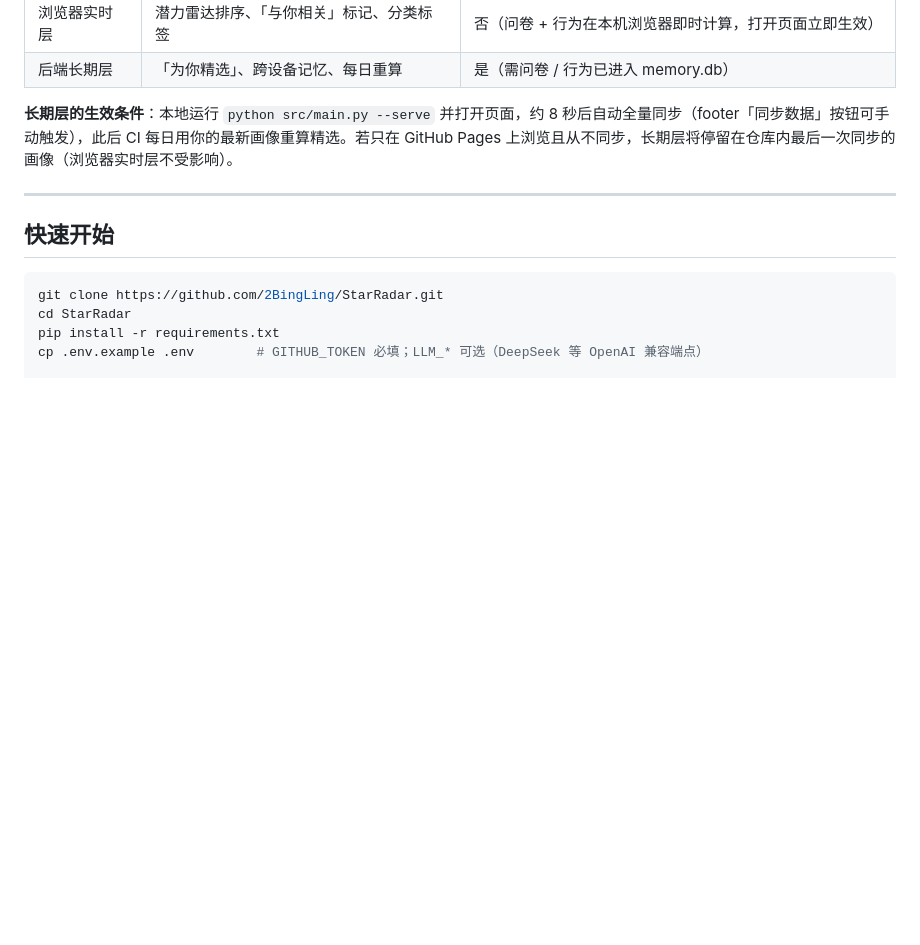
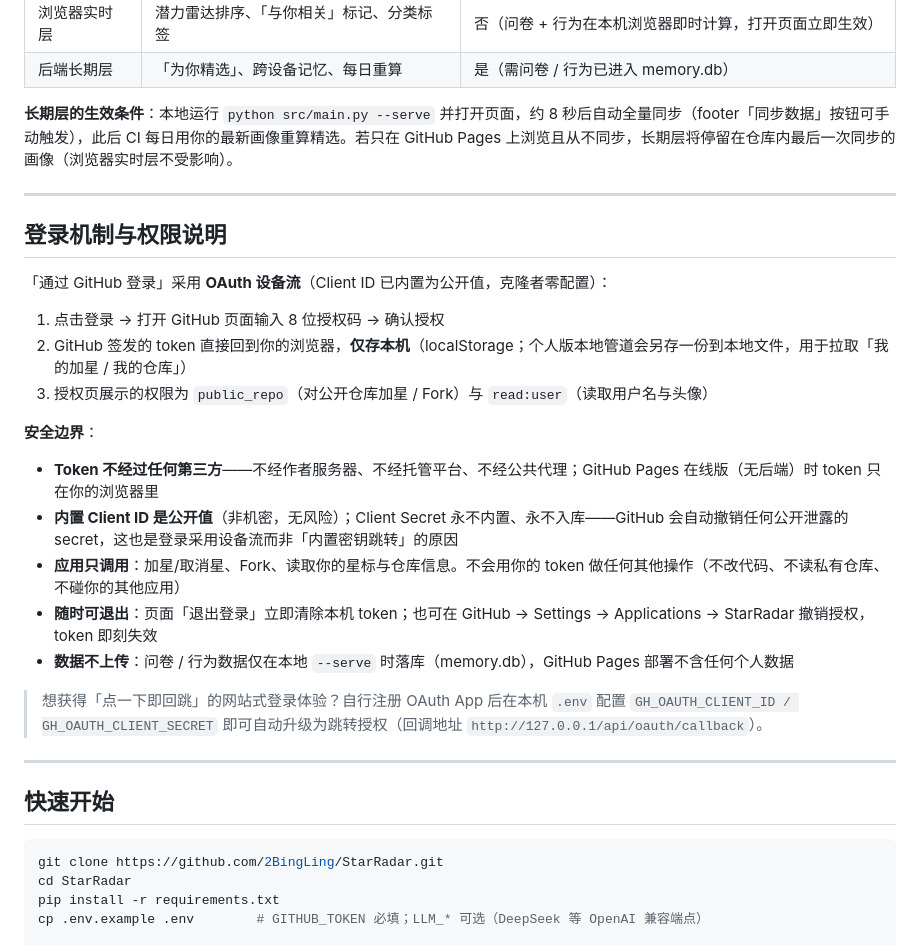
Before and after one commit to 2BingLing/StarRadar, a Markdown page: README.md, the part around the change. Drawn GitHub-style; blank space fills up the shorter version.

````diff
--- a/README.md
+++ b/README.md
@@ -77,6 +77,26 @@ GitHub Trending 上榜时，热度红利早已被瓜分。StarRadar 反着来—
 
 ---
 
+## 登录机制与权限说明
+
+「通过 GitHub 登录」采用 **OAuth 设备流**（Client ID 已内置为公开值，克隆者零配置）：
+
+1. 点击登录 → 打开 GitHub 页面输入 8 位授权码 → 确认授权
+2. GitHub 签发的 token 直接回到你的浏览器，**仅存本机**（localStorage；个人版本地管道会另存一份到本地文件，用于拉取「我的加星 / 我的仓库」）
+3. 授权页展示的权限为 `public_repo`（对公开仓库加星 / Fork）与 `read:user`（读取用户名与头像）
+
+**安全边界**：
+
+- **Token 不经过任何第三方**——不经作者服务器、不经托管平台、不经公共代理；GitHub Pages 在线版（无后端）时 token 只在你的浏览器里
+- **内置 Client ID 是公开值**（非机密，无风险）；Client Secret 永不内置、永不入库——GitHub 会自动撤销任何公开泄露的 secret，这也是登录采用设备流而非「内置密钥跳转」的原因
+- **应用只调用**：加星/取消星、Fork、读取你的星标与仓库信息。不会用你的 token 做任何其他操作（不改代码、不读私有仓库、不碰你的其他应用）
+- **随时可退出**：页面「退出登录」立即清除本机 token；也可在 GitHub → Settings → Applications → StarRadar 撤销授权，token 即刻失效
+- **数据不上传**：问卷 / 行为数据仅在本地 `--serve` 时落库（memory.db），GitHub Pages 部署不含任何个人数据
+
+> 想获得「点一下即回跳」的网站式登录体验？自行注册 OAuth App 后在本机 `.env` 配置 `GH_OAUTH_CLIENT_ID / GH_OAUTH_CLIENT_SECRET` 即可自动升级为跳转授权（回调地址 `http://127.0.0.1/api/oauth/callback`）。
+
+---
+
 ## 快速开始
 
 ```bash
````
Also changed, not shown: README.en.md (+20 -0 lines).
